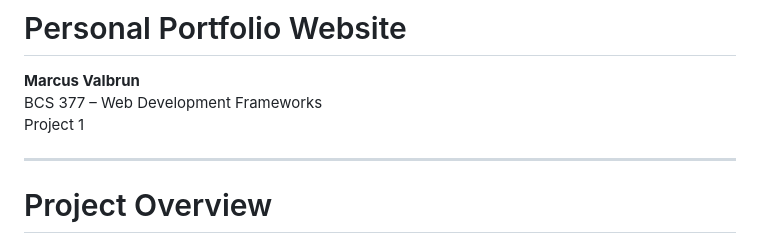
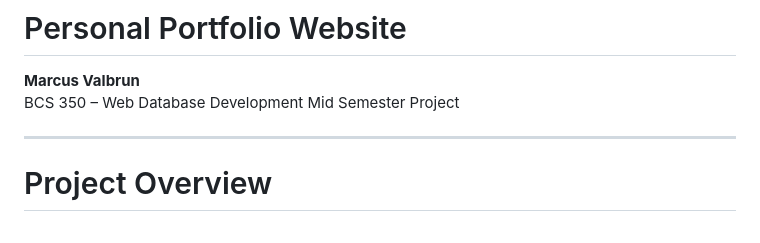
Before and after one commit to visionarymarc/portfolio-website, a Markdown page: README.md, the part around the change. Drawn GitHub-style.

Commit message:
Update course and project information in README

```diff
--- a/README.md
+++ b/README.md
@@ -1,8 +1,8 @@
 # Personal Portfolio Website
 
 **Marcus Valbrun**
-BCS 377 – Web Development Frameworks
-Project 1
+BCS 350 – Web Database Development
+Mid Semester Project
 
 ---
 
```
